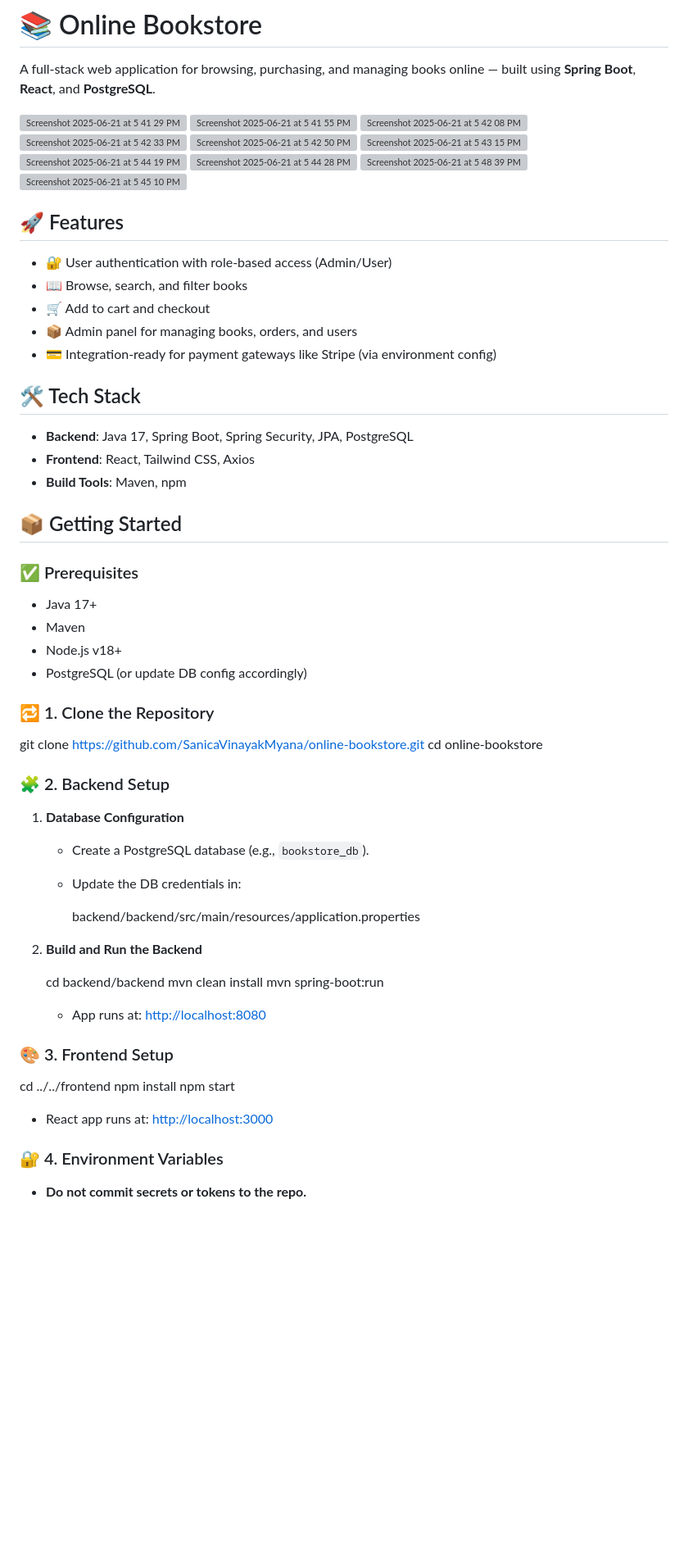
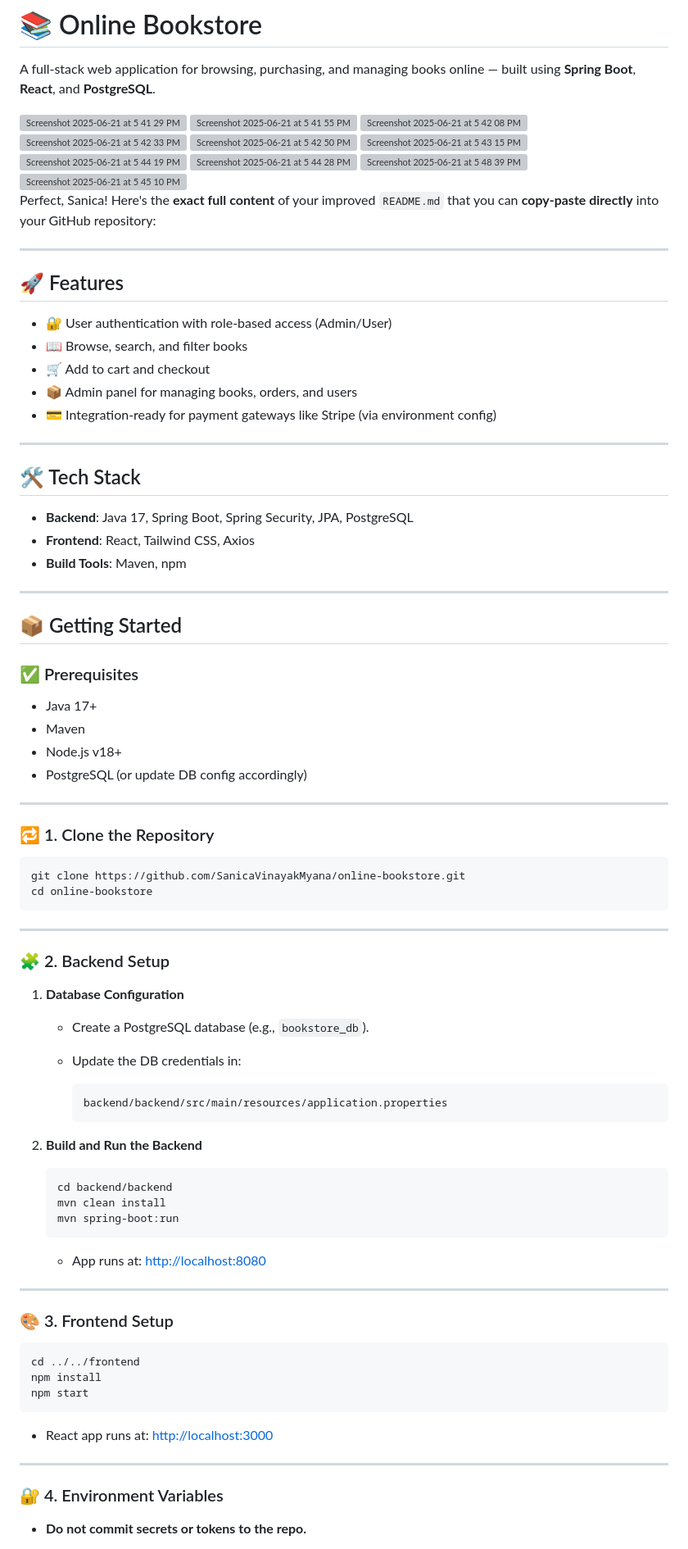
Before and after one commit to SanicaVinayakMyana/online-bookstore, a Markdown page: README.md, the part around one of its changes. Shown at 82% size. Drawn GitHub-style; blank space fills up the shorter version; grey boxes are pictures that could not be loaded.

`````diff
--- a/README.md
+++ b/README.md
@@ -4,16 +4,30 @@
 A full-stack web application for browsing, purchasing, and managing books online — built using **Spring Boot**, **React**, and **PostgreSQL**.
 
 <img width="1220" alt="Screenshot 2025-06-21 at 5 41 29 PM" src="https://github.com/user-attachments/assets/9c9c9b78-d239-4bd9-8f8d-337b7f7e029b" />
+
 <img width="1203" alt="Screenshot 2025-06-21 at 5 41 55 PM" src="https://github.com/user-attachments/assets/37c62aad-e10c-4d96-b53e-472b925e85fd" />
 
 <img width="1202" alt="Screenshot 2025-06-21 at 5 42 08 PM" src="https://github.com/user-attachments/assets/7bc1e698-291e-425d-8e9b-abf64dbec069" />
+
 <img width="1228" alt="Screenshot 2025-06-21 at 5 42 33 PM" src="https://github.com/user-attachments/assets/f64b8928-8d32-4f2b-9c3c-072576b6f513" />
+
 <img width="1207" alt="Screenshot 2025-06-21 at 5 42 50 PM" src="https://github.com/user-attachments/assets/02be7818-6148-4c3d-8784-99678ee114ee" />
+
 <img width="932" alt="Screenshot 2025-06-21 at 5 43 15 PM" src="https://github.com/user-attachments/assets/c3c1e0d5-02b1-4703-b882-5c6d1190c54c" />
+
 <img width="1215" alt="Screenshot 2025-06-21 at 5 44 19 PM" src="https://github.com/user-attachments/assets/0a4d6841-3ea7-4bcf-ab90-96bed46ac939" />
+
 <img width="1237" alt="Screenshot 2025-06-21 at 5 44 28 PM" src="https://github.com/user-attachments/assets/450f7a40-1c1c-4825-ad31-c576bb97fc5b" />
+
 <img width="1221" alt="Screenshot 2025-06-21 at 5 48 39 PM" src="https://github.com/user-attachments/assets/58b98e9e-d208-460e-aed0-24b58bb091c9" />
+
 <img width="1224" alt="Screenshot 2025-06-21 at 5 45 10 PM" src="https://github.com/user-attachments/assets/74cdc8f2-6303-4e0e-ac98-a00862150598" />
+
+Perfect, Sanica! Here's the **exact full content** of your improved `README.md` that you can **copy-paste directly** into your GitHub repository:
+
+---
+
+
 
 
 ## 🚀 Features
@@ -24,7 +38,7 @@ A full-stack web application for browsing, purchasing, and managing books online
 - 📦 Admin panel for managing books, orders, and users
 - 💳 Integration-ready for payment gateways like Stripe (via environment config)
 
-
+---
 
 ## 🛠️ Tech Stack
 
@@ -32,6 +46,7 @@ A full-stack web application for browsing, purchasing, and managing books online
 - **Frontend**: React, Tailwind CSS, Axios
 - **Build Tools**: Maven, npm
 
+---
 
 ## 📦 Getting Started
 
@@ -42,16 +57,16 @@ A full-stack web application for browsing, purchasing, and managing books online
 - Node.js v18+
 - PostgreSQL (or update DB config accordingly)
 
-
+---
 
 ### 🔁 1. Clone the Repository
 
-
+```bash
 git clone https://github.com/SanicaVinayakMyana/online-bookstore.git
 cd online-bookstore
+````
 
-
-
+---
 
 ### 🧩 2. Backend Setup
 
@@ -60,31 +75,33 @@ cd online-bookstore
    * Create a PostgreSQL database (e.g., `bookstore_db`).
    * Update the DB credentials in:
 
+     ```
      backend/backend/src/main/resources/application.properties
-
+     ```
 
 2. **Build and Run the Backend**
 
-
+   ```bash
    cd backend/backend
    mvn clean install
    mvn spring-boot:run
-
+   ```
 
    * App runs at: [http://localhost:8080](http://localhost:8080)
 
-
+---
 
 ### 🎨 3. Frontend Setup
 
-
+```bash
 cd ../../frontend
 npm install
 npm start
+```
 
 * React app runs at: [http://localhost:3000](http://localhost:3000)
 
-
+---
 
 ### 🔐 4. Environment Variables
 
`````
Also changed, not shown: other parts of README.md (+10 -4 lines).
